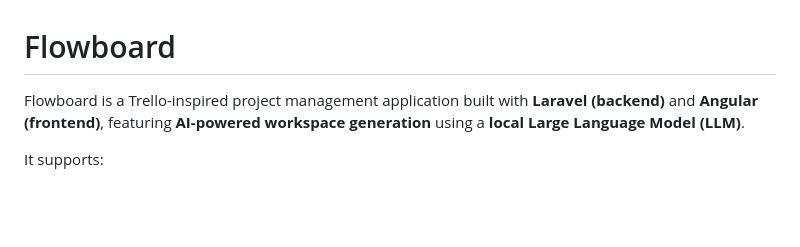
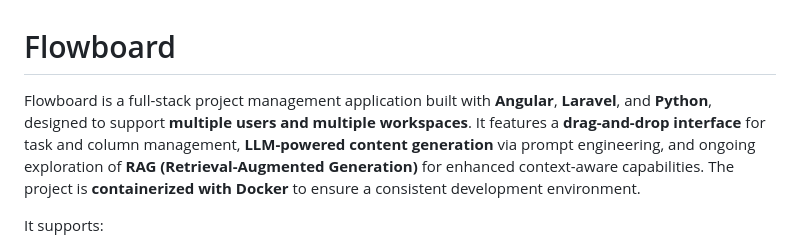
Before and after one commit to jhonatanAlanFerreira/flowboard, a Markdown page: README.md, the part around the change. Rendered like a GitHub page; blank space fills up the shorter version.

```diff
--- a/README.md
+++ b/README.md
@@ -1,6 +1,6 @@
 # Flowboard
 
-Flowboard is a Trello-inspired project management application built with **Laravel (backend)** and **Angular (frontend)**, featuring **AI-powered workspace generation** using a **local Large Language Model (LLM)**.
+Flowboard is a full-stack project management application built with **Angular**, **Laravel**, and **Python**, designed to support **multiple users and multiple workspaces**. It features a **drag-and-drop interface** for task and column management, **LLM-powered content generation** via prompt engineering, and ongoing exploration of **RAG (Retrieval-Augmented Generation)** for enhanced context-aware capabilities. The project is **containerized with Docker** to ensure a consistent development environment.
 
 It supports:
 
```
